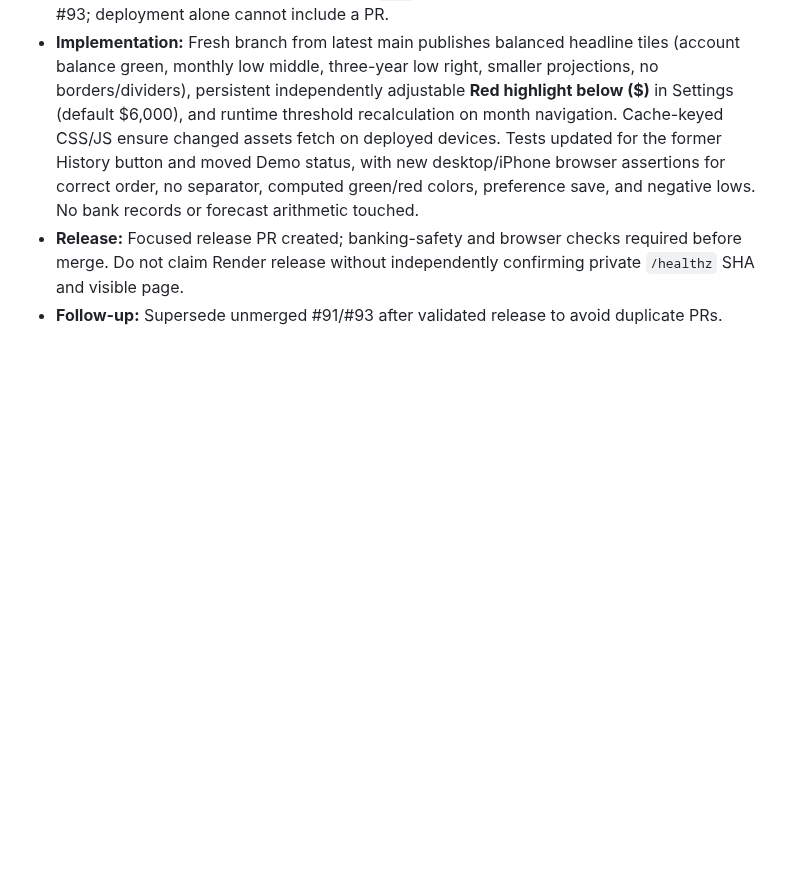
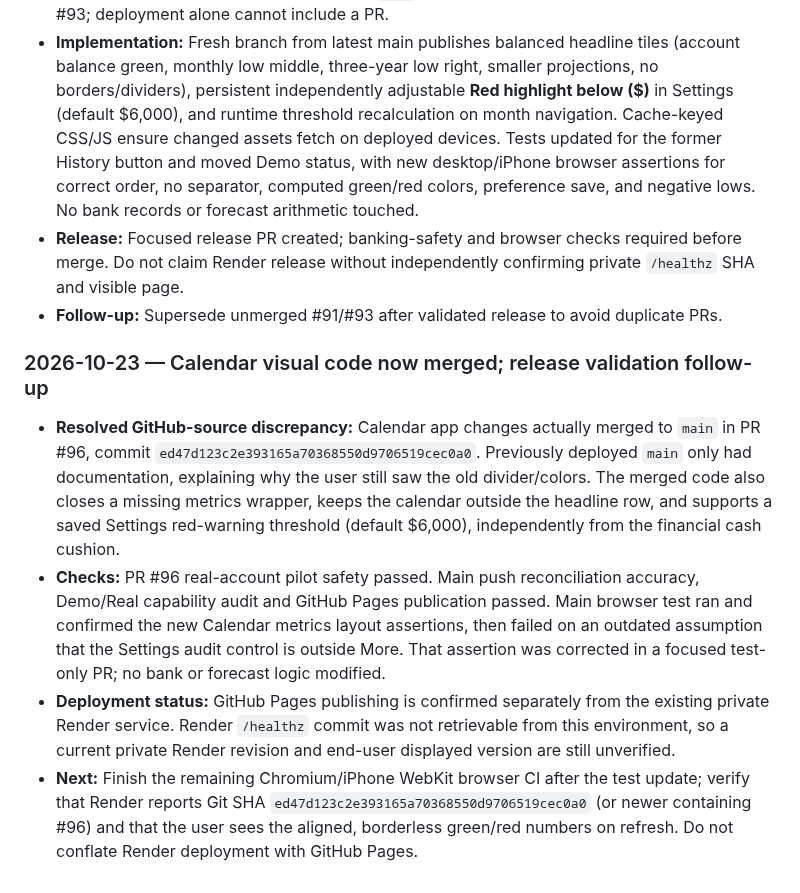
Before and after one commit to markbobthomas/household-ledger, a Markdown page: PROJECT_LEDGER.md, the part around the change. GitHub-like rendering; blank space fills up the shorter version.

Commit message:
Record merged Calendar release SHA and outstanding Render/browser verification

```diff
--- a/PROJECT_LEDGER.md
+++ b/PROJECT_LEDGER.md
@@ -495,3 +495,11 @@ Use: **date — goal; decision; changes (or “no code change”); PR/commit; ch
 - **Implementation:** Fresh branch from latest main publishes balanced headline tiles (account balance green, monthly low middle, three-year low right, smaller projections, no borders/dividers), persistent independently adjustable **Red highlight below ($)** in Settings (default $6,000), and runtime threshold recalculation on month navigation. Cache-keyed CSS/JS ensure changed assets fetch on deployed devices. Tests updated for the former History button and moved Demo status, with new desktop/iPhone browser assertions for correct order, no separator, computed green/red colors, preference save, and negative lows. No bank records or forecast arithmetic touched.
 - **Release:** Focused release PR created; banking-safety and browser checks required before merge. Do not claim Render release without independently confirming private `/healthz` SHA and visible page.
 - **Follow-up:** Supersede unmerged #91/#93 after validated release to avoid duplicate PRs.
+
+
+### 2026-10-23 — Calendar visual code now merged; release validation follow-up
+
+- **Resolved GitHub-source discrepancy:** Calendar app changes actually merged to `main` in PR #96, commit `ed47d123c2e393165a70368550d9706519cec0a0`. Previously deployed `main` only had documentation, explaining why the user still saw the old divider/colors. The merged code also closes a missing metrics wrapper, keeps the calendar outside the headline row, and supports a saved Settings red-warning threshold (default $6,000), independently from the financial cash cushion.
+- **Checks:** PR #96 real-account pilot safety passed. Main push reconciliation accuracy, Demo/Real capability audit and GitHub Pages publication passed. Main browser test ran and confirmed the new Calendar metrics layout assertions, then failed on an outdated assumption that the Settings audit control is outside More. That assertion was corrected in a focused test-only PR; no bank or forecast logic modified.
+- **Deployment status:** GitHub Pages publishing is confirmed separately from the existing private Render service. Render `/healthz` commit was not retrievable from this environment, so a current private Render revision and end-user displayed version are still unverified.
+- **Next:** Finish the remaining Chromium/iPhone WebKit browser CI after the test update; verify that Render reports Git SHA `ed47d123c2e393165a70368550d9706519cec0a0` (or newer containing #96) and that the user sees the aligned, borderless green/red numbers on refresh. Do not conflate Render deployment with GitHub Pages.
```
